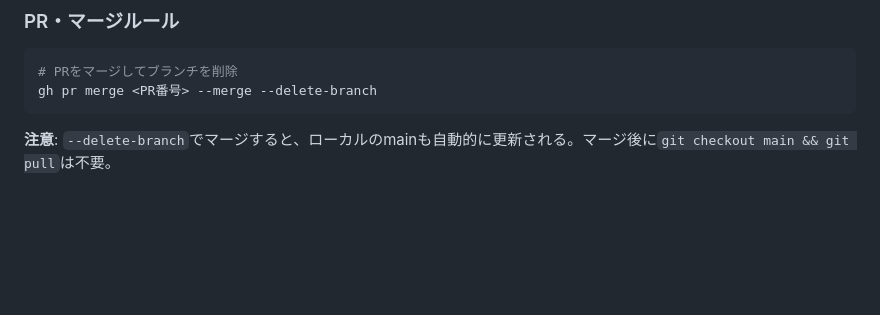
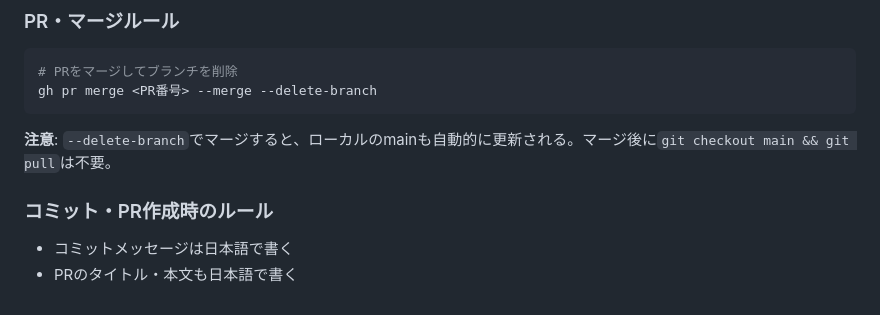
Before and after one commit to sawasige/runrun-ios, a Markdown page: CLAUDE.md, the part around the change. Drawn GitHub-style; blank space fills up the shorter version.

Commit message:
CLAUDE.mdにコミット・PRの日本語ルールを追加
🤖 Generated with [Claude Code](https://claude.com/claude-code)

Co-Authored-By: Claude Opus 4.5 <noreply@anthropic.com>

````diff
--- a/CLAUDE.md
+++ b/CLAUDE.md
@@ -121,3 +121,7 @@ gh pr merge <PR番号> --merge --delete-branch
 ```
 
 **注意**: `--delete-branch`でマージすると、ローカルのmainも自動的に更新される。マージ後に`git checkout main && git pull`は不要。
+
+### コミット・PR作成時のルール
+- コミットメッセージは日本語で書く
+- PRのタイトル・本文も日本語で書く
````
